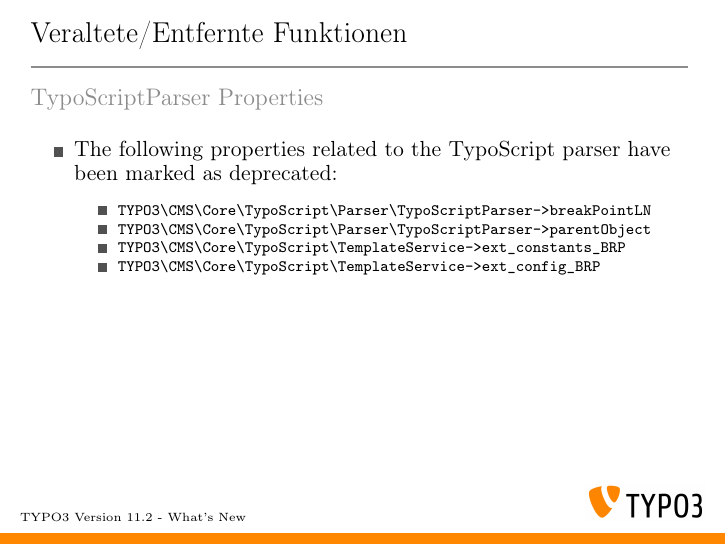
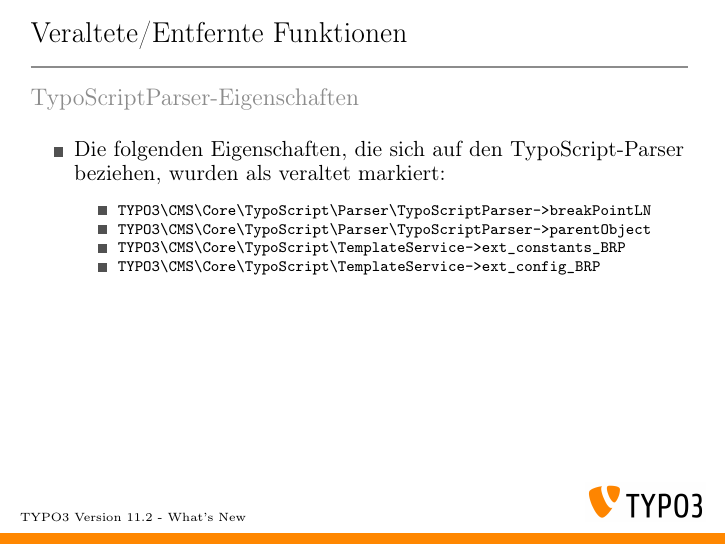
Before and after one commit to TYPO3-Whats-New/TYPO3-v11.2-dev, LaTeX slides (Slides/LaTeX/TYPO3-v11-2-whats-new.tex, which reads Slides/LaTeX/Chapters/DeprecatedRemovedFunctions/1617883144-DeprecatedTypoScriptParserRelatedProperties.tex): page 30 of 41. Compiled offline with pdfLaTeX.

Commit message:
Update 1617883144-DeprecatedTypoScriptParserRelatedProperties.tex

```diff
--- a/Slides/LaTeX/Chapters/DeprecatedRemovedFunctions/1617883144-DeprecatedTypoScriptParserRelatedProperties.tex
+++ b/Slides/LaTeX/Chapters/DeprecatedRemovedFunctions/1617883144-DeprecatedTypoScriptParserRelatedProperties.tex
@@ -8,12 +8,12 @@
 % Deprecation | 93726 | Deprecated TypoScriptParser related properties
 
 \begin{frame}[fragile]
-	\frametitle{Deprecated/Removed Functions}
-	\framesubtitle{TypoScriptParser Properties}
+	\frametitle{Veraltete/Entfernte Funktionen}
+	\framesubtitle{TypoScriptParser-Eigenschaften}
 
 	\begin{itemize}
-		\item The following properties related to the TypoScript parser have
-			been marked as \textbf{deprecated}:
+		\item Die folgenden Eigenschaften, die sich auf den TypoScript-Parser beziehen,
+			wurden als \textbf{veraltet} markiert:
 			\vspace{0.2cm}
 			\begin{itemize}\smaller
 				\item \texttt{TYPO3\textbackslash
```
